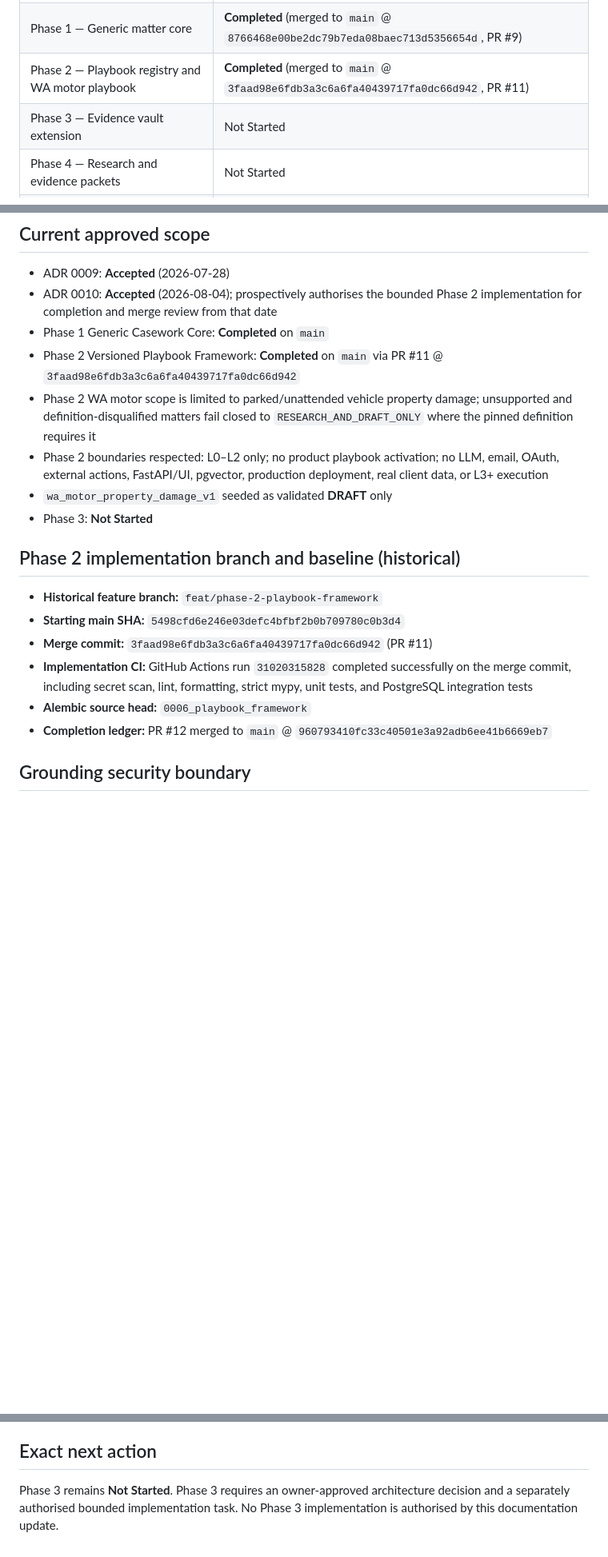
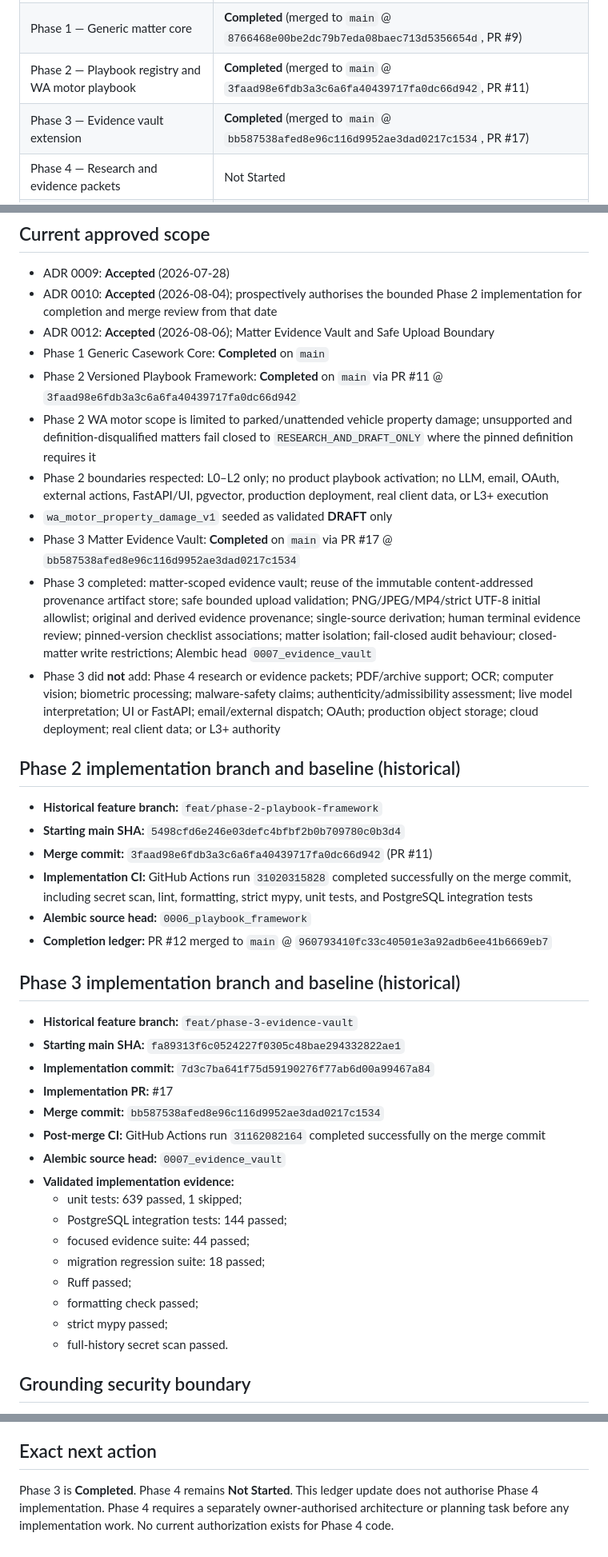
Before and after one commit to isthealireza/australian-legal-ai, a Markdown page: docs/execution/IMPLEMENTATION_STATUS.md, 3 parts joined by grey strips. Shown at 80% size. Drawn GitHub-style; blank space fills up the shorter version.

Commit message:
docs(execution): record Phase 3 completion

```diff
--- a/docs/execution/IMPLEMENTATION_STATUS.md
+++ b/docs/execution/IMPLEMENTATION_STATUS.md
@@ -9,7 +9,7 @@
 | Phase 0 — Repository audit and product-pivot decision | **Completed** (merged to `main` @ `9cd74bad53f774dabaf976cbd47325335bf133d9`, PR #8) |
 | Phase 1 — Generic matter core | **Completed** (merged to `main` @ `8766468e00be2dc79b7eda08baec713d5356654d`, PR #9) |
 | Phase 2 — Playbook registry and WA motor playbook | **Completed** (merged to `main` @ `3faad98e6fdb3a3c6a6fa40439717fa0dc66d942`, PR #11) |
-| Phase 3 — Evidence vault extension | Not Started |
+| Phase 3 — Evidence vault extension | **Completed** (merged to `main` @ `bb587538afed8e96c116d9952ae3dad0217c1534`, PR #17) |
 | Phase 4 — Research and evidence packets | Not Started |
 | Phase 5 — Drafting with mock model | Not Started |
 | Phase 6 — Approval service | Not Started |
@@ -25,6 +25,8 @@
 - ADR 0009: **Accepted** (2026-07-28)
 - ADR 0010: **Accepted** (2026-08-04); prospectively authorises the bounded
   Phase 2 implementation for completion and merge review from that date
+- ADR 0012: **Accepted** (2026-08-06); Matter Evidence Vault and Safe Upload
+  Boundary
 - Phase 1 Generic Casework Core: **Completed** on `main`
 - Phase 2 Versioned Playbook Framework: **Completed** on `main` via PR #11 @
   `3faad98e6fdb3a3c6a6fa40439717fa0dc66d942`
@@ -35,7 +37,19 @@
   LLM, email, OAuth, external actions, FastAPI/UI, pgvector, production
   deployment, real client data, or L3+ execution
 - `wa_motor_property_damage_v1` seeded as validated **DRAFT** only
-- Phase 3: **Not Started**
+- Phase 3 Matter Evidence Vault: **Completed** on `main` via PR #17 @
+  `bb587538afed8e96c116d9952ae3dad0217c1534`
+- Phase 3 completed: matter-scoped evidence vault; reuse of the immutable
+  content-addressed provenance artifact store; safe bounded upload validation;
+  PNG/JPEG/MP4/strict UTF-8 initial allowlist; original and derived evidence
+  provenance; single-source derivation; human terminal evidence review;
+  pinned-version checklist associations; matter isolation; fail-closed audit
+  behaviour; closed-matter write restrictions; Alembic head `0007_evidence_vault`
+- Phase 3 did **not** add: Phase 4 research or evidence packets; PDF/archive
+  support; OCR; computer vision; biometric processing; malware-safety claims;
+  authenticity/admissibility assessment; live model interpretation; UI or
+  FastAPI; email/external dispatch; OAuth; production object storage; cloud
+  deployment; real client data; or L3+ authority
 
 ## Phase 2 implementation branch and baseline (historical)
 
@@ -48,6 +62,26 @@
 - **Alembic source head:** `0006_playbook_framework`
 - **Completion ledger:** PR #12 merged to `main` @
   `960793410fc33c40501e3a92adb6ee41b6669eb7`
+
+## Phase 3 implementation branch and baseline (historical)
+
+- **Historical feature branch:** `feat/phase-3-evidence-vault`
+- **Starting main SHA:** `fa89313f6c0524227f0305c48bae294332822ae1`
+- **Implementation commit:** `7d3c7ba641f75d59190276f77ab6d00a99467a84`
+- **Implementation PR:** #17
+- **Merge commit:** `bb587538afed8e96c116d9952ae3dad0217c1534`
+- **Post-merge CI:** GitHub Actions run `31162082164` completed successfully
+  on the merge commit
+- **Alembic source head:** `0007_evidence_vault`
+- **Validated implementation evidence:**
+  - unit tests: 639 passed, 1 skipped;
+  - PostgreSQL integration tests: 144 passed;
+  - focused evidence suite: 44 passed;
+  - migration regression suite: 18 passed;
+  - Ruff passed;
+  - formatting check passed;
+  - strict mypy passed;
+  - full-history secret scan passed.
 
 ## Grounding security boundary
 
@@ -75,6 +109,7 @@ Integration suite executed against disposable `postgres:16-alpine`.
 
 ## Exact next action
 
-Phase 3 remains **Not Started**. Phase 3 requires an owner-approved architecture
-decision and a separately authorised bounded implementation task. No Phase 3
-implementation is authorised by this documentation update.
+Phase 3 is **Completed**. Phase 4 remains **Not Started**. This ledger update
+does not authorise Phase 4 implementation. Phase 4 requires a separately
+owner-authorised architecture or planning task before any implementation work.
+No current authorization exists for Phase 4 code.
```
Also changed, not shown: other parts of docs/execution/IMPLEMENTATION_STATUS.md (+1 -1 lines).
